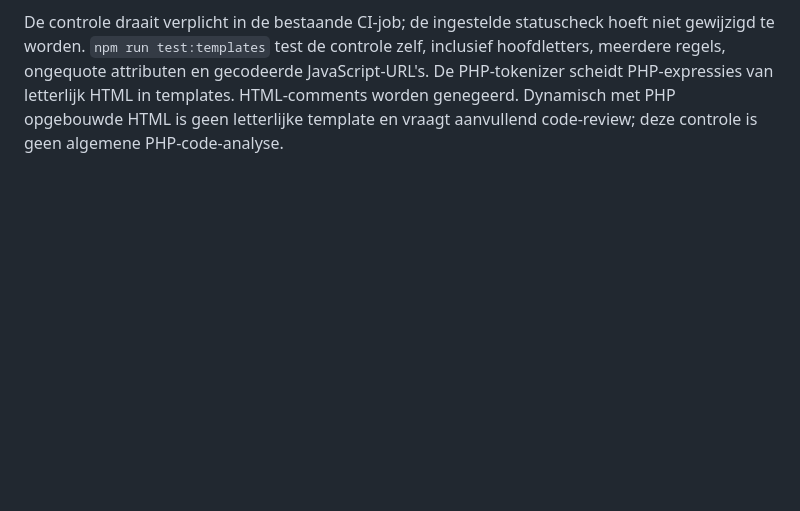
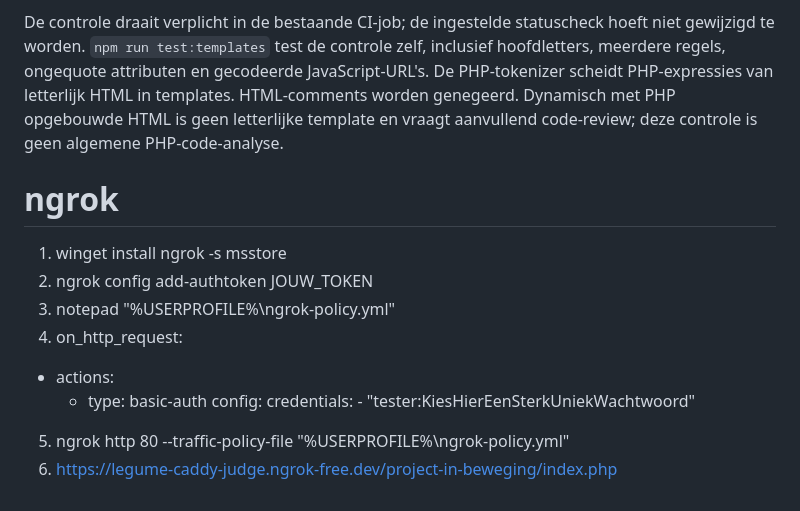
Before and after one commit to RensvdBurg/project-in-beweging, a Markdown page: README.md, the part around the change. GitHub-like rendering; blank space fills up the shorter version.

Commit message:
docs: add ngrok setup instructions to README

```diff
--- a/README.md
+++ b/README.md
@@ -298,3 +298,18 @@ hoofdletters, meerdere regels, ongequote attributen en gecodeerde JavaScript-URL
 De PHP-tokenizer scheidt PHP-expressies van letterlijk HTML in templates. HTML-comments
 worden genegeerd. Dynamisch met PHP opgebouwde HTML is geen letterlijke template en
 vraagt aanvullend code-review; deze controle is geen algemene PHP-code-analyse.
+
+
+# ngrok
+
+1. winget install ngrok -s msstore
+2. ngrok config add-authtoken JOUW_TOKEN
+3. notepad "%USERPROFILE%\ngrok-policy.yml"
+4. on_http_request:
+  - actions:
+      - type: basic-auth
+        config:
+          credentials:
+            - "tester:KiesHierEenSterkUniekWachtwoord"
+5. ngrok http 80 --traffic-policy-file "%USERPROFILE%\ngrok-policy.yml"
+6. https://legume-caddy-judge.ngrok-free.dev/project-in-beweging/index.php
```
